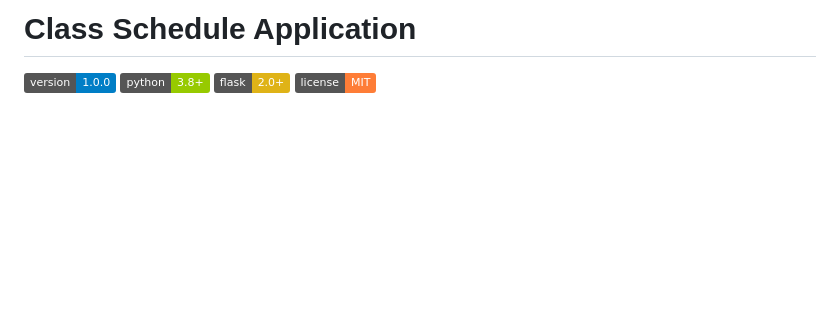
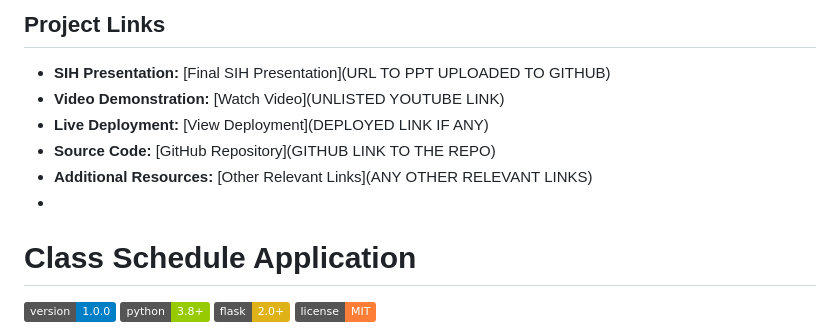
Before and after one commit to Aaryan9863/SIH, a Markdown page: README.md, the part around one of its changes. GitHub-like rendering; badges without logos; blank space fills up the shorter version.

```diff
--- a/README.md
+++ b/README.md
@@ -2,3 +20,11 @@
+## Project Links
+
+- **SIH Presentation:** [Final SIH Presentation](URL TO PPT UPLOADED TO GITHUB)
+- **Video Demonstration:** [Watch Video](UNLISTED YOUTUBE LINK)
+- **Live Deployment:** [View Deployment](DEPLOYED LINK IF ANY)
+- **Source Code:** [GitHub Repository](GITHUB LINK TO THE REPO)
+- **Additional Resources:** [Other Relevant Links](ANY OTHER RELEVANT LINKS)
+-
 # Class Schedule Application
 
 ![Version](https://img.shields.io/badge/version-1.0.0-blue)
```
Also changed, not shown: other parts of README.md (+18 -0 lines).
